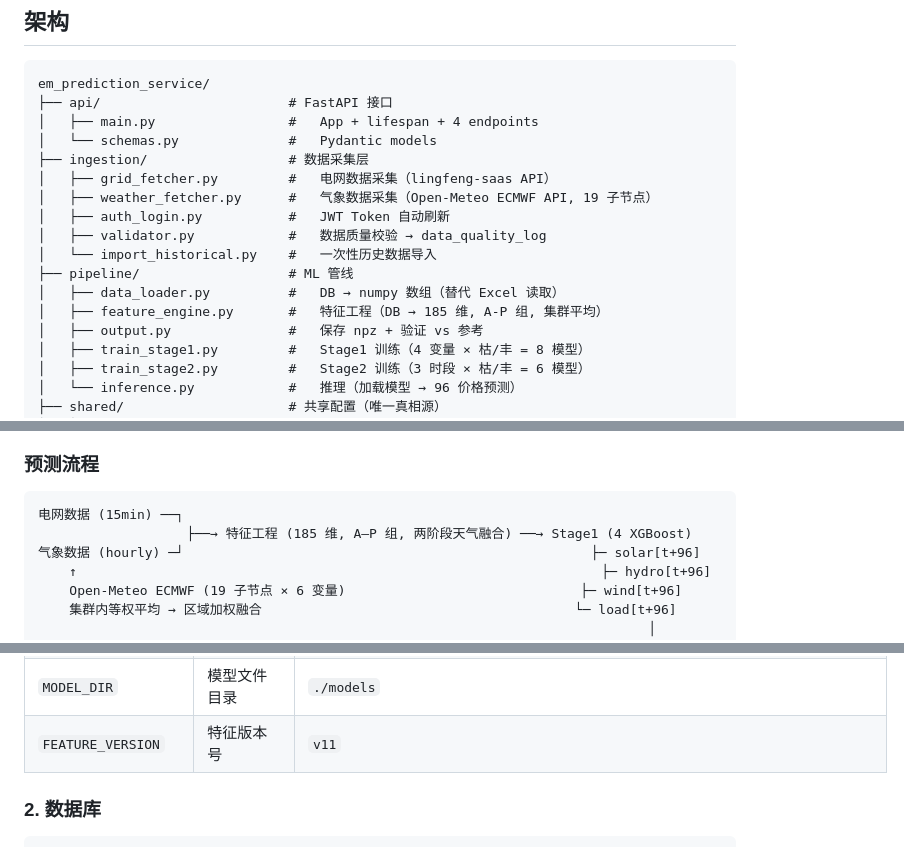
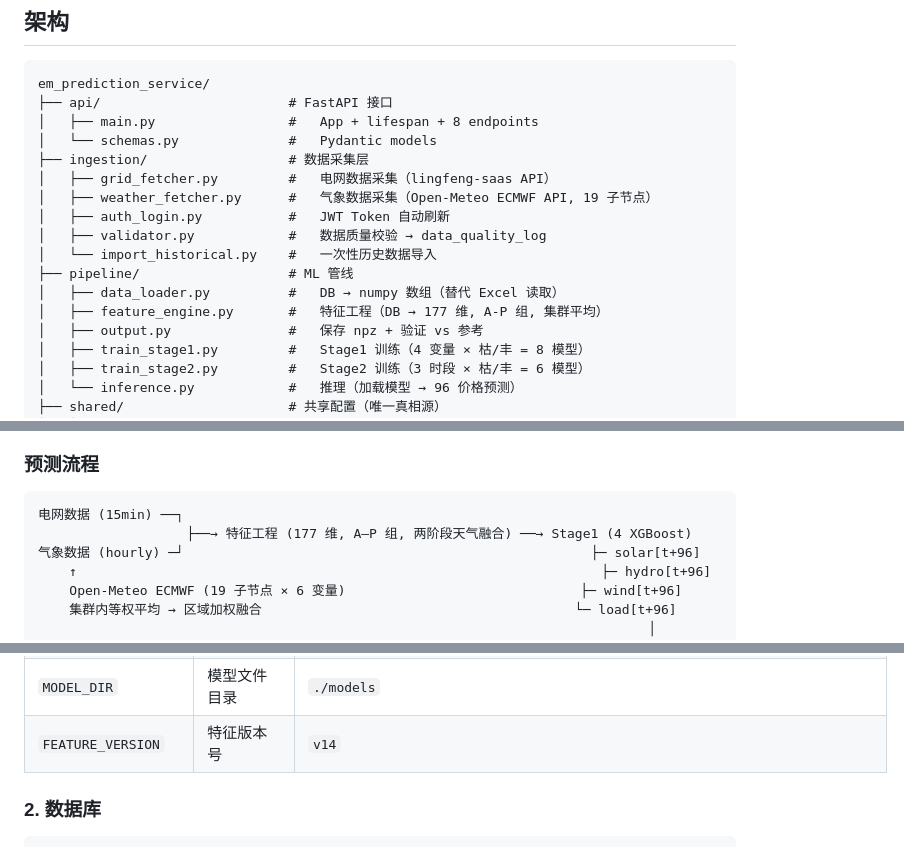
Before and after one commit to RollandKun/em_prediction_service, a Markdown page: README.md, 3 parts joined by grey strips. Drawn GitHub-style.

Commit message:
docs: fix feature_dim 185→177, version v11/v13→v14, endpoints 4→8 across all md files

````diff
--- a/README.md
+++ b/README.md
@@ -7,7 +7,7 @@
 ```
 em_prediction_service/
 ├── api/                        # FastAPI 接口
-│   ├── main.py                 #   App + lifespan + 4 endpoints
+│   ├── main.py                 #   App + lifespan + 8 endpoints
 │   └── schemas.py              #   Pydantic models
 ├── ingestion/                  # 数据采集层
 │   ├── grid_fetcher.py         #   电网数据采集（lingfeng-saas API）
@@ -17,7 +17,7 @@ em_prediction_service/
 │   └── import_historical.py    #   一次性历史数据导入
 ├── pipeline/                   # ML 管线
 │   ├── data_loader.py          #   DB → numpy 数组（替代 Excel 读取）
-│   ├── feature_engine.py       #   特征工程（DB → 185 维, A-P 组, 集群平均）
+│   ├── feature_engine.py       #   特征工程（DB → 177 维, A-P 组, 集群平均）
 │   ├── output.py               #   保存 npz + 验证 vs 参考
 │   ├── train_stage1.py         #   Stage1 训练（4 变量 × 枯/丰 = 8 模型）
 │   ├── train_stage2.py         #   Stage2 训练（3 时段 × 枯/丰 = 6 模型）
@@ -39,7 +39,7 @@ em_prediction_service/
 
 ```
 电网数据 (15min) ──┐
-                   ├──→ 特征工程 (185 维, A–P 组, 两阶段天气融合) ──→ Stage1 (4 XGBoost)
+                   ├──→ 特征工程 (177 维, A–P 组, 两阶段天气融合) ──→ Stage1 (4 XGBoost)
 气象数据 (hourly) ─┘                                                    ├─ solar[t+96]
     ↑                                                                   ├─ hydro[t+96]
     Open-Meteo ECMWF (19 子节点 × 6 变量)                              ├─ wind[t+96]
@@ -100,7 +100,7 @@ cp .env.example .env
 | `DATABASE_URL` | 异步数据库 URL (asyncpg) | `postgresql+asyncpg://em_user:em_pass_2026@localhost:5432/em_prediction` |
 | `DATABASE_URL_SYNC` | 同步数据库 URL (psycopg2) | `postgresql+psycopg2://em_user:em_pass_2026@localhost:5432/em_prediction` |
 | `MODEL_DIR` | 模型文件目录 | `./models` |
-| `FEATURE_VERSION` | 特征版本号 | `v11` |
+| `FEATURE_VERSION` | 特征版本号 | `v14` |
 
 ### 2. 数据库
 
````
Also changed, not shown: other parts of README.md (+2 -2 lines), CLAUDE.md (+3 -3 lines), PROJECT.md (+5 -5 lines).
